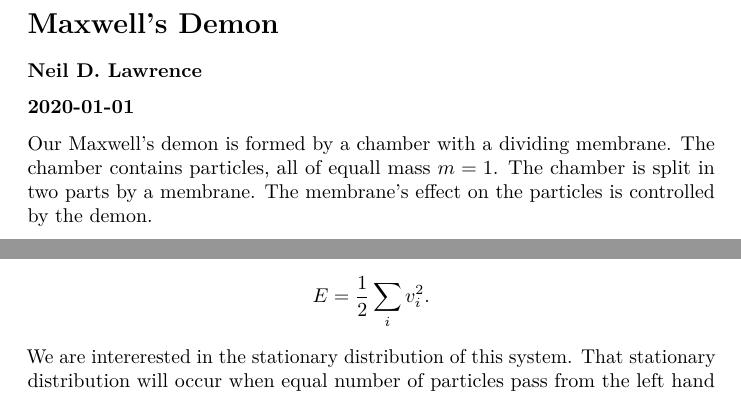
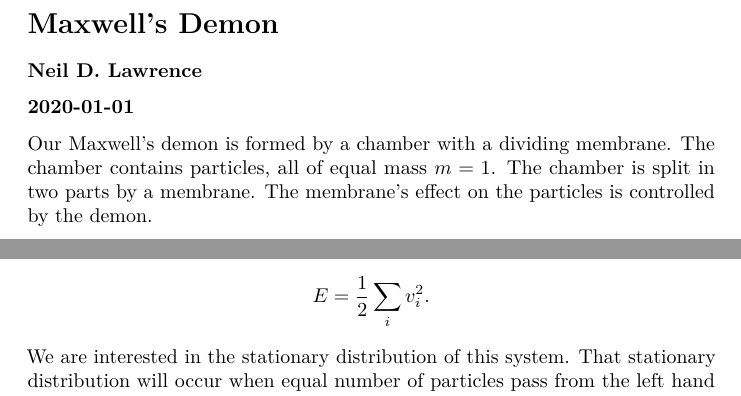
Before and after one commit to lawrennd/entropy, a LaTeX document (information-engines.tex): two parts of page 1 of 4, joined at a grey line, cut so that both start at the same text. Compiled offline with pdfLaTeX.

Commit message:
Updates from Overleaf

```diff
--- a/information-engines.tex
+++ b/information-engines.tex
@@ -100,7 +100,7 @@
 \subsubsection{2020-01-01}\label{2020-01-01}}
 
 Our Maxwell's demon is formed by a chamber with a dividing membrane. The
-chamber contains particles, all of equall mass \(m=1\). The chamber is
+chamber contains particles, all of equal mass \(m=1\). The chamber is
 split in two parts by a membrane. The membrane's effect on the particles
 is controlled by the demon.
 
@@ -124,7 +124,7 @@ p(\mathbf{v}, \mathbf{s}, \mathbf{d}).
 We assume that the particles are colliding with elastic collisions, so
 that the kinetic energy of the system is conserved and we have, \[
 E = \frac{1}{2}\sum_{i}v_i^2.
-\] We are intererested in the stationary distribution of this system.
+\] We are interested in the stationary distribution of this system.
 That stationary distribution will occur when equal number of particles
 pass from the left hand side of the membrane to the right hand side and
 when particles passing the membrane loose the demon mark. These
```
